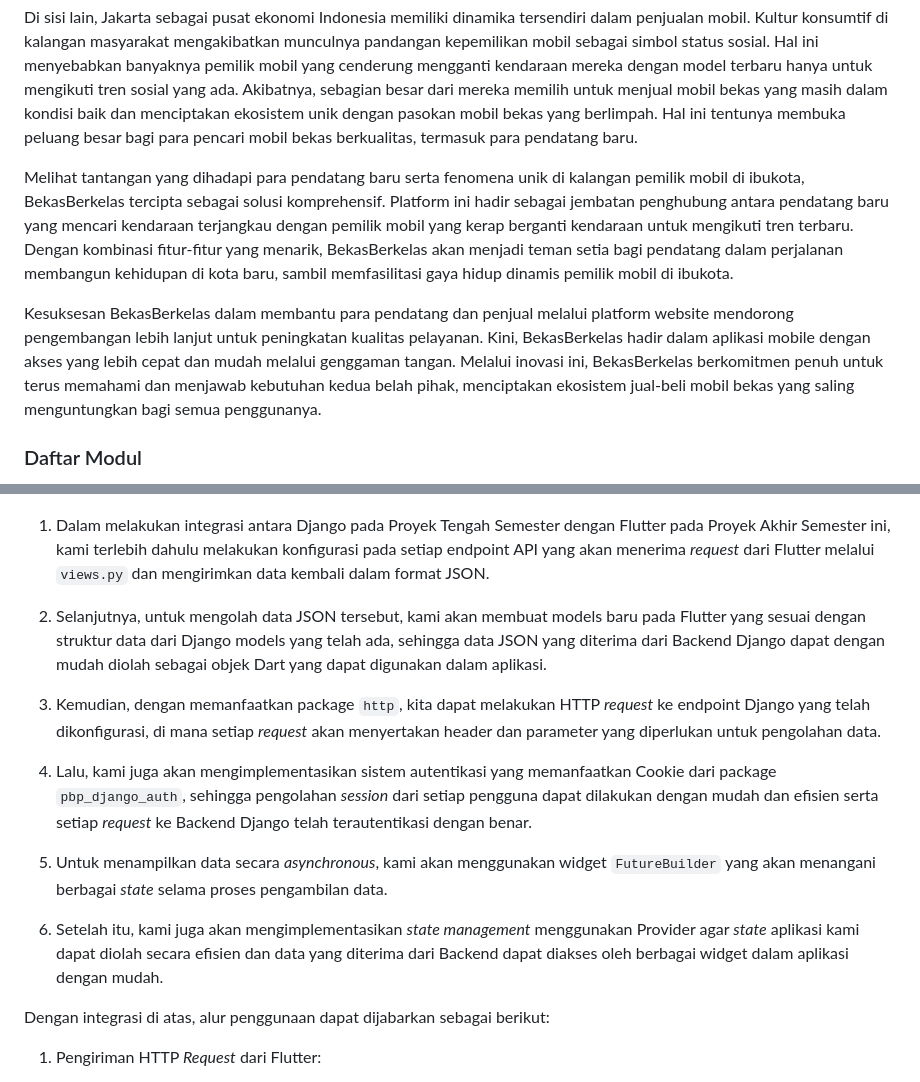
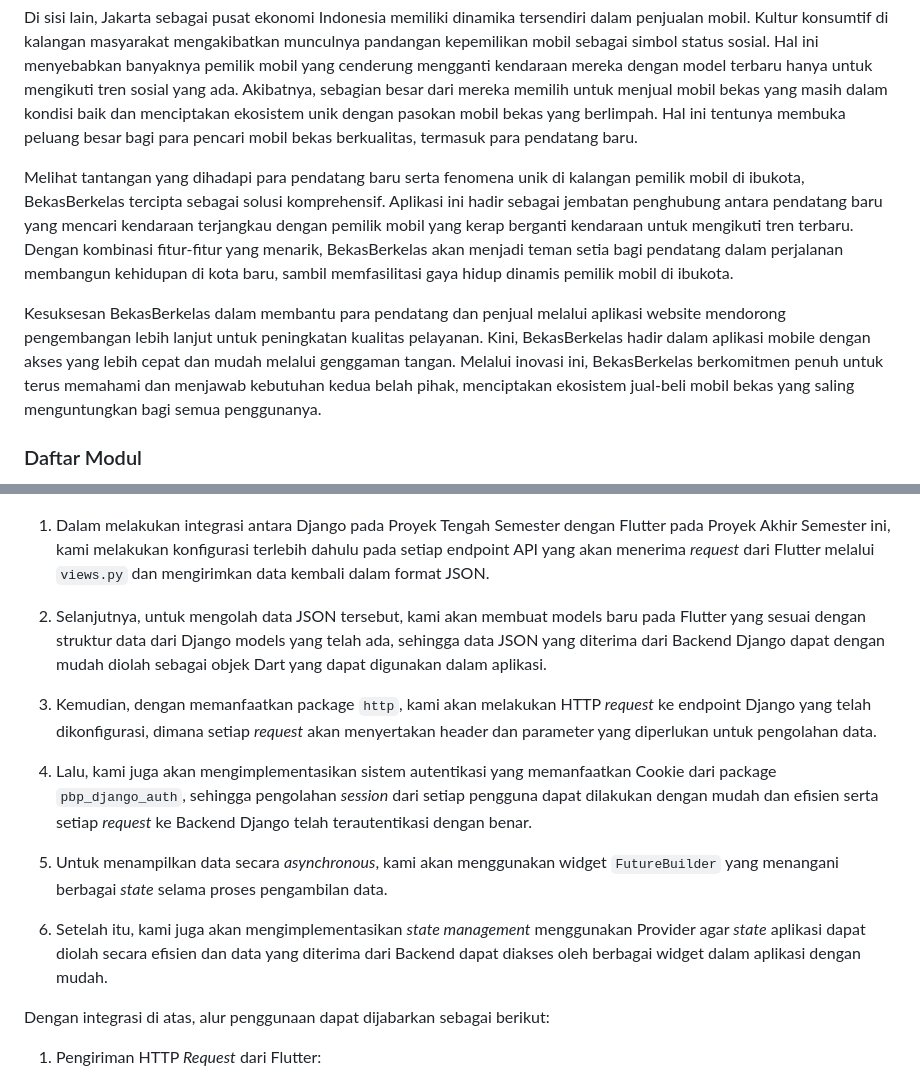
Before and after one commit to PBP-Ganjil-2024-2025-D12/BekasBerkelasMobile, a Markdown page: README.md, 2 parts joined by grey strips. GitHub-like rendering.

```diff
--- a/README.md
+++ b/README.md
@@ -14,9 +14,9 @@ BekasBerkelas lahir dari kisah inspiratif para pejuang yang datang ke ibukota un
 
 Di sisi lain, Jakarta sebagai pusat ekonomi Indonesia memiliki dinamika tersendiri dalam penjualan mobil. Kultur konsumtif di kalangan masyarakat mengakibatkan munculnya pandangan kepemilikan mobil sebagai simbol status sosial. Hal ini menyebabkan banyaknya pemilik mobil yang cenderung mengganti kendaraan mereka dengan model terbaru hanya untuk mengikuti tren sosial yang ada. Akibatnya, sebagian besar dari mereka memilih untuk menjual mobil bekas yang masih dalam kondisi baik dan menciptakan ekosistem unik dengan pasokan mobil bekas yang berlimpah. Hal ini tentunya membuka peluang besar bagi para pencari mobil bekas berkualitas, termasuk para pendatang baru.
 
-Melihat tantangan yang dihadapi para pendatang baru serta fenomena unik di kalangan pemilik mobil di ibukota, BekasBerkelas tercipta sebagai solusi komprehensif. Platform ini hadir sebagai jembatan penghubung antara pendatang baru yang mencari kendaraan terjangkau dengan pemilik mobil yang kerap berganti kendaraan untuk mengikuti tren terbaru. Dengan kombinasi fitur-fitur yang menarik, BekasBerkelas akan menjadi teman setia bagi pendatang dalam perjalanan membangun kehidupan di kota baru, sambil memfasilitasi gaya hidup dinamis pemilik mobil di ibukota.
+Melihat tantangan yang dihadapi para pendatang baru serta fenomena unik di kalangan pemilik mobil di ibukota, BekasBerkelas tercipta sebagai solusi komprehensif. Aplikasi ini hadir sebagai jembatan penghubung antara pendatang baru yang mencari kendaraan terjangkau dengan pemilik mobil yang kerap berganti kendaraan untuk mengikuti tren terbaru. Dengan kombinasi fitur-fitur yang menarik, BekasBerkelas akan menjadi teman setia bagi pendatang dalam perjalanan membangun kehidupan di kota baru, sambil memfasilitasi gaya hidup dinamis pemilik mobil di ibukota.
 
-Kesuksesan BekasBerkelas dalam membantu para pendatang dan penjual melalui platform website mendorong pengembangan lebih lanjut untuk peningkatan kualitas pelayanan. Kini, BekasBerkelas hadir dalam aplikasi mobile dengan akses yang lebih cepat dan mudah melalui genggaman tangan. Melalui inovasi ini, BekasBerkelas berkomitmen penuh untuk terus memahami dan menjawab kebutuhan kedua belah pihak, menciptakan ekosistem jual-beli mobil bekas yang saling menguntungkan bagi semua penggunanya.
+Kesuksesan BekasBerkelas dalam membantu para pendatang dan penjual melalui aplikasi website mendorong pengembangan lebih lanjut untuk peningkatan kualitas pelayanan. Kini, BekasBerkelas hadir dalam aplikasi mobile dengan akses yang lebih cepat dan mudah melalui genggaman tangan. Melalui inovasi ini, BekasBerkelas berkomitmen penuh untuk terus memahami dan menjawab kebutuhan kedua belah pihak, menciptakan ekosistem jual-beli mobil bekas yang saling menguntungkan bagi semua penggunanya.
 
 ### Daftar Modul
 Berikut adalah daftar modul yang akan kami implementasikan.
@@ -45,17 +45,17 @@ Berikut adalah _role_ pengguna sesuai modul yang akan diimplementasikan.
 
 ### Alur Pengintegrasian dengan _web service_
 ![](answer/AlurIntegrasi.jpg)
-1. Dalam melakukan integrasi antara Django pada Proyek Tengah Semester dengan Flutter pada Proyek Akhir Semester ini, kami terlebih dahulu melakukan konfigurasi pada setiap endpoint API yang akan menerima _request_ dari Flutter melalui `views.py` dan mengirimkan data kembali dalam format JSON.
+1. Dalam melakukan integrasi antara Django pada Proyek Tengah Semester dengan Flutter pada Proyek Akhir Semester ini, kami melakukan konfigurasi terlebih dahulu pada setiap endpoint API yang akan menerima _request_ dari Flutter melalui `views.py` dan mengirimkan data kembali dalam format JSON.
 
 2. Selanjutnya, untuk mengolah data JSON tersebut, kami akan membuat models baru pada Flutter yang sesuai dengan struktur data dari Django models yang telah ada, sehingga data JSON yang diterima dari Backend Django dapat dengan mudah diolah sebagai objek Dart yang dapat digunakan dalam aplikasi.
 
-3. Kemudian, dengan memanfaatkan package `http`, kita dapat melakukan HTTP _request_ ke endpoint Django yang telah dikonfigurasi, di mana setiap _request_ akan menyertakan header dan parameter yang diperlukan untuk pengolahan data.
+3. Kemudian, dengan memanfaatkan package `http`, kami akan melakukan HTTP _request_ ke endpoint Django yang telah dikonfigurasi, dimana setiap _request_ akan menyertakan header dan parameter yang diperlukan untuk pengolahan data.
 
 4. Lalu, kami juga akan mengimplementasikan sistem autentikasi yang memanfaatkan Cookie dari package `pbp_django_auth`, sehingga pengolahan _session_ dari setiap pengguna dapat dilakukan dengan mudah dan efisien serta setiap _request_ ke Backend Django telah terautentikasi dengan benar.
 
-5. Untuk menampilkan data secara _asynchronous_, kami akan menggunakan widget `FutureBuilder` yang akan menangani berbagai _state_ selama proses pengambilan data.
+5. Untuk menampilkan data secara _asynchronous_, kami akan menggunakan widget `FutureBuilder` yang menangani berbagai _state_ selama proses pengambilan data.
 
-6. Setelah itu, kami juga akan mengimplementasikan _state management_ menggunakan Provider agar _state_ aplikasi kami dapat diolah secara efisien dan data yang diterima dari Backend dapat diakses oleh berbagai widget dalam aplikasi dengan mudah.
+6. Setelah itu, kami juga akan mengimplementasikan _state management_ menggunakan Provider agar _state_ aplikasi dapat diolah secara efisien dan data yang diterima dari Backend dapat diakses oleh berbagai widget dalam aplikasi dengan mudah.
 
 Dengan integrasi di atas, alur penggunaan dapat dijabarkan sebagai berikut:
 
```
